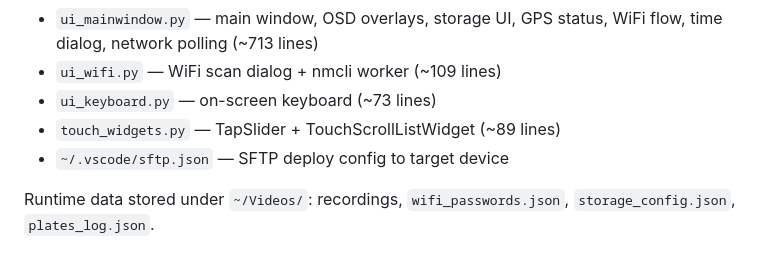
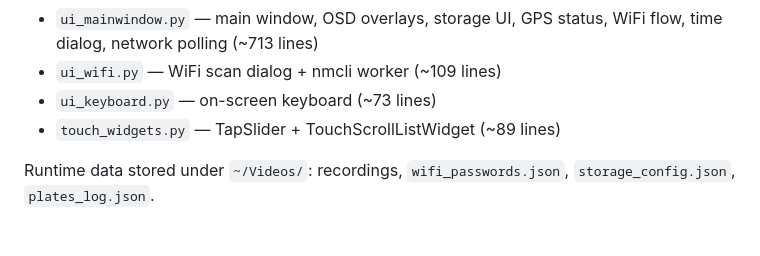
Before and after one commit to ABCDCreeper/PiDashCam, a Markdown page: AGENTS.md, the part around the change. Rendered like a GitHub page.

```diff
--- a/AGENTS.md
+++ b/AGENTS.md
@@ -75,7 +75,6 @@ All background work (camera, LPR, GPS serial, nmcli, disk) runs in `threading.Th
 - `ui_wifi.py` — WiFi scan dialog + nmcli worker (~109 lines)
 - `ui_keyboard.py` — on-screen keyboard (~73 lines)
 - `touch_widgets.py` — TapSlider + TouchScrollListWidget (~89 lines)
-- `~/.vscode/sftp.json` — SFTP deploy config to target device
 
 Runtime data stored under `~/Videos/`: recordings, `wifi_passwords.json`, `storage_config.json`, `plates_log.json`.
 
```
